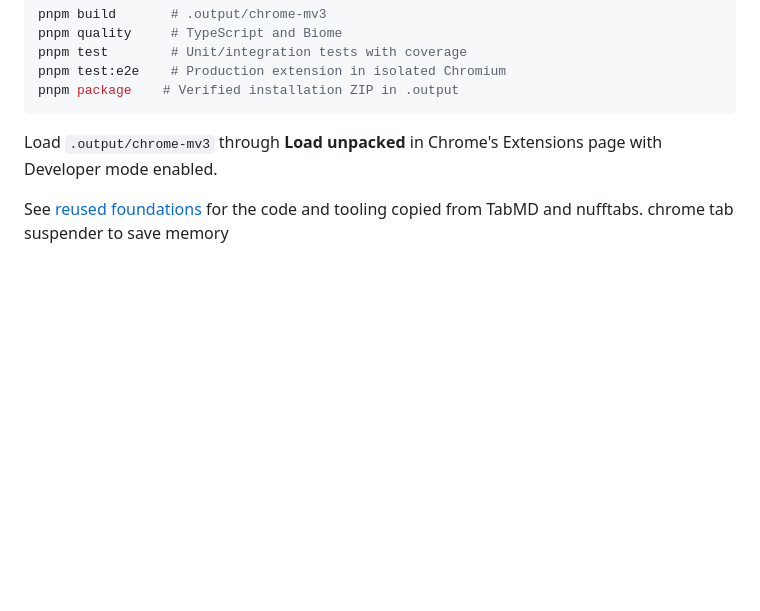
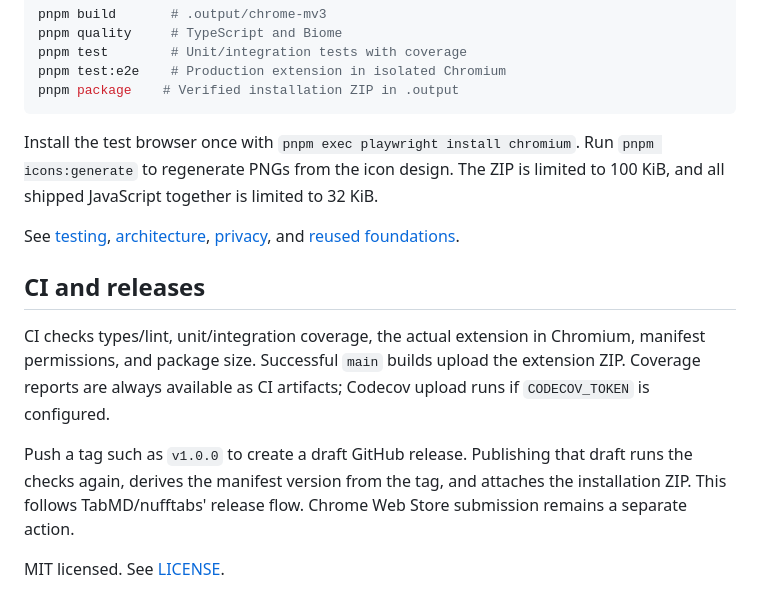
Before and after one commit to viseshrp/suspendit, a Markdown page: README.md, the part around the change printed below. Rendered like a GitHub page; blank space fills up the shorter version.

Commit message:
docs: add install privacy architecture and browser verification guides

````diff
--- a/README.md
+++ b/README.md
@@ -19,7 +66,21 @@ pnpm test:e2e    # Production extension in isolated Chromium
 pnpm package    # Verified installation ZIP in .output
 ```
 
-Load `.output/chrome-mv3` through **Load unpacked** in Chrome's Extensions page with Developer mode enabled.
+Install the test browser once with `pnpm exec playwright install chromium`.
+Run `pnpm icons:generate` to regenerate PNGs from the icon design.
+The ZIP is limited to 100 KiB, and all shipped JavaScript together is limited to 32 KiB.
 
-See [reused foundations](docs/reuse.md) for the code and tooling copied from TabMD and nufftabs.
-chrome tab suspender to save memory
+See [testing](docs/TESTING.md), [architecture](docs/architecture.md), [privacy](docs/PRIVACY_POLICY.md),
+and [reused foundations](docs/reuse.md).
+
+## CI and releases
+
+CI checks types/lint, unit/integration coverage, the actual extension in Chromium, manifest
+permissions, and package size. Successful `main` builds upload the extension ZIP. Coverage
+reports are always available as CI artifacts; Codecov upload runs if `CODECOV_TOKEN` is configured.
+
+Push a tag such as `v1.0.0` to create a draft GitHub release. Publishing that draft runs the
+checks again, derives the manifest version from the tag, and attaches the installation ZIP.
+This follows TabMD/nufftabs' release flow. Chrome Web Store submission remains a separate action.
+
+MIT licensed. See [LICENSE](LICENSE).
````
Also changed, not shown: other parts of README.md (+48 -1 lines), docs/PRIVACY_POLICY.md (added, +16 -0 lines), docs/TESTING.md (added, +53 -0 lines), docs/architecture.md (added, +35 -0 lines), docs/reuse.md (+1 -1 lines), docs/screenshots/popup-dark.png (added), docs/screenshots/popup-light.png (added), 2 other files.
